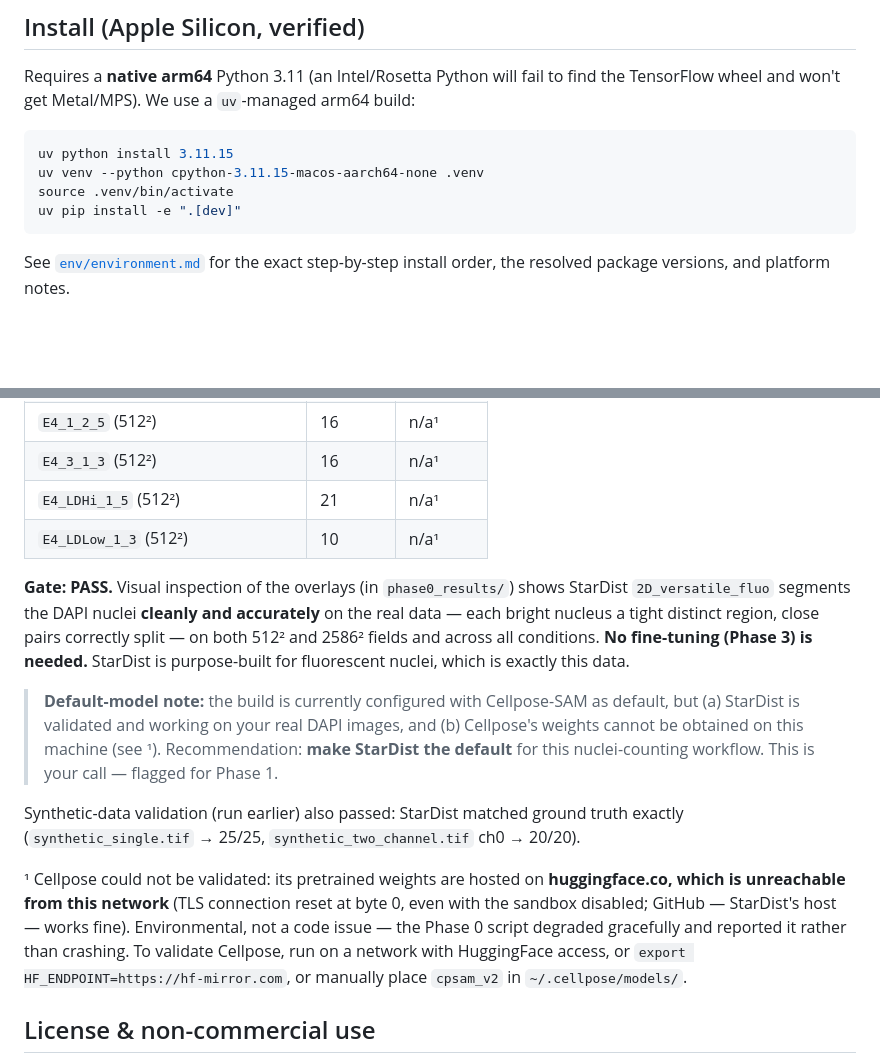
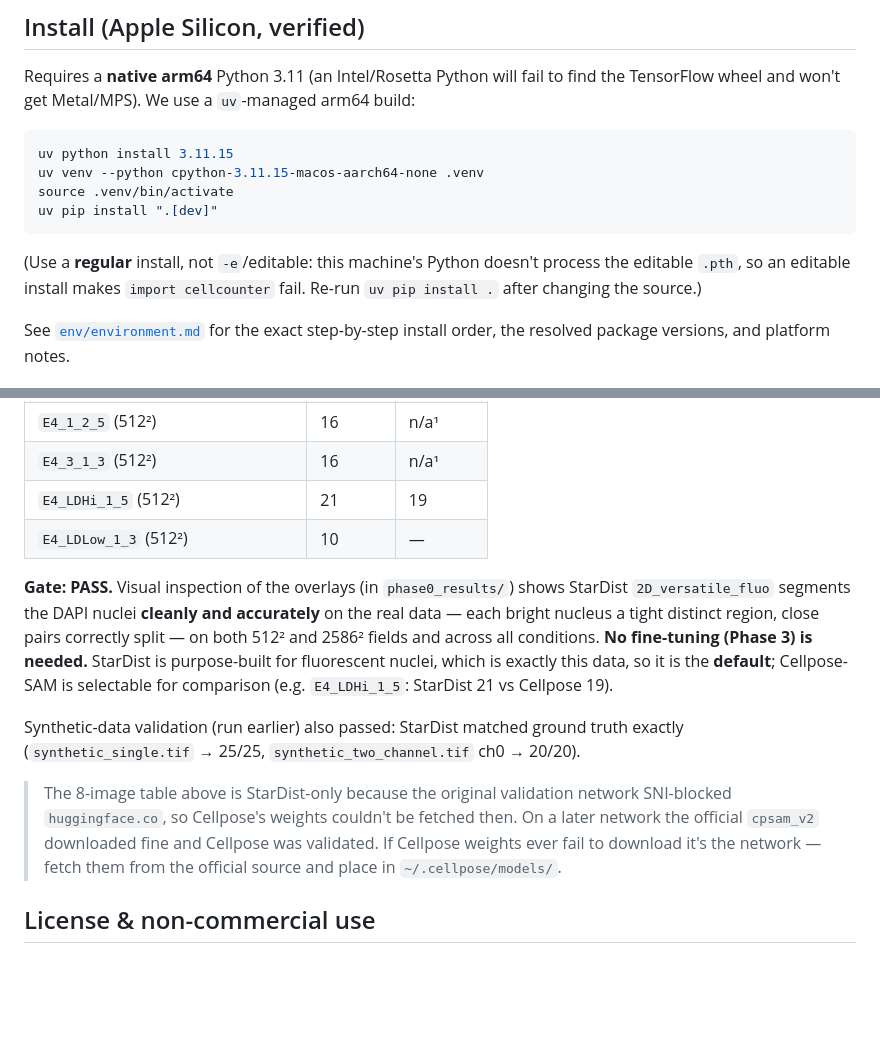
Before and after one commit to stellakaval/cellcounter, a Markdown page: README.md, 2 parts joined by grey strips. Drawn GitHub-style; blank space fills up the shorter version.

Commit message:
docs: regular (non-editable) install fix + refresh stale Phase 0 section
- Install uses 'uv pip install .' not '-e' (this machine doesn't process the editable
  .pth, which made 'import cellcounter' / the cellcounter command fail).
- Phase 0 section updated now that Cellpose is validated (HF reachable on new network)
  and StarDist is the chosen default.

Co-Authored-By: Claude Opus 4.8 <noreply@anthropic.com>

````diff
--- a/README.md
+++ b/README.md
@@ -30,8 +30,12 @@ TensorFlow wheel and won't get Metal/MPS). We use a `uv`-managed arm64 build:
 uv python install 3.11.15
 uv venv --python cpython-3.11.15-macos-aarch64-none .venv
 source .venv/bin/activate
-uv pip install -e ".[dev]"
+uv pip install ".[dev]"
 ```
+
+(Use a **regular** install, not `-e`/editable: this machine's Python doesn't process the
+editable `.pth`, so an editable install makes `import cellcounter` fail. Re-run
+`uv pip install .` after changing the source.)
 
 See [`env/environment.md`](env/environment.md) for the exact step-by-step install order,
 the resolved package versions, and platform notes.
@@ -100,29 +104,24 @@ sorted-cell cultures, so per-field counts are naturally low (~8–21 over a ~320
 | `E3_LDLow_4_2` (512²) | 9 | n/a¹ |
 | `E4_1_2_5` (512²) | 16 | n/a¹ |
 | `E4_3_1_3` (512²) | 16 | n/a¹ |
-| `E4_LDHi_1_5` (512²) | 21 | n/a¹ |
-| `E4_LDLow_1_3` (512²) | 10 | n/a¹ |
+| `E4_LDHi_1_5` (512²) | 21 | 19 |
+| `E4_LDLow_1_3` (512²) | 10 | — |
 
 **Gate: PASS.** Visual inspection of the overlays (in `phase0_results/`) shows StarDist
 `2D_versatile_fluo` segments the DAPI nuclei **cleanly and accurately** on the real data —
 each bright nucleus a tight distinct region, close pairs correctly split — on both 512² and
 2586² fields and across all conditions. **No fine-tuning (Phase 3) is needed.** StarDist is
-purpose-built for fluorescent nuclei, which is exactly this data.
-
-> **Default-model note:** the build is currently configured with Cellpose-SAM as default,
-> but (a) StarDist is validated and working on your real DAPI images, and (b) Cellpose's
-> weights cannot be obtained on this machine (see ¹). Recommendation: **make StarDist the
-> default** for this nuclei-counting workflow. This is your call — flagged for Phase 1.
+purpose-built for fluorescent nuclei, which is exactly this data, so it is the **default**;
+Cellpose-SAM is selectable for comparison (e.g. `E4_LDHi_1_5`: StarDist 21 vs Cellpose 19).
 
 Synthetic-data validation (run earlier) also passed: StarDist matched ground truth exactly
 (`synthetic_single.tif` → 25/25, `synthetic_two_channel.tif` ch0 → 20/20).
 
-¹ Cellpose could not be validated: its pretrained weights are hosted on **huggingface.co,
-which is unreachable from this network** (TLS connection reset at byte 0, even with the
-sandbox disabled; GitHub — StarDist's host — works fine). Environmental, not a code issue —
-the Phase 0 script degraded gracefully and reported it rather than crashing. To validate
-Cellpose, run on a network with HuggingFace access, or `export HF_ENDPOINT=https://hf-mirror.com`,
-or manually place `cpsam_v2` in `~/.cellpose/models/`.
+> The 8-image table above is StarDist-only because the original validation network
+> SNI-blocked `huggingface.co`, so Cellpose's weights couldn't be fetched then. On a later
+> network the official `cpsam_v2` downloaded fine and Cellpose was validated. If Cellpose
+> weights ever fail to download it's the network — fetch them from the official source and
+> place in `~/.cellpose/models/`.
 
 ## License & non-commercial use
 
````
